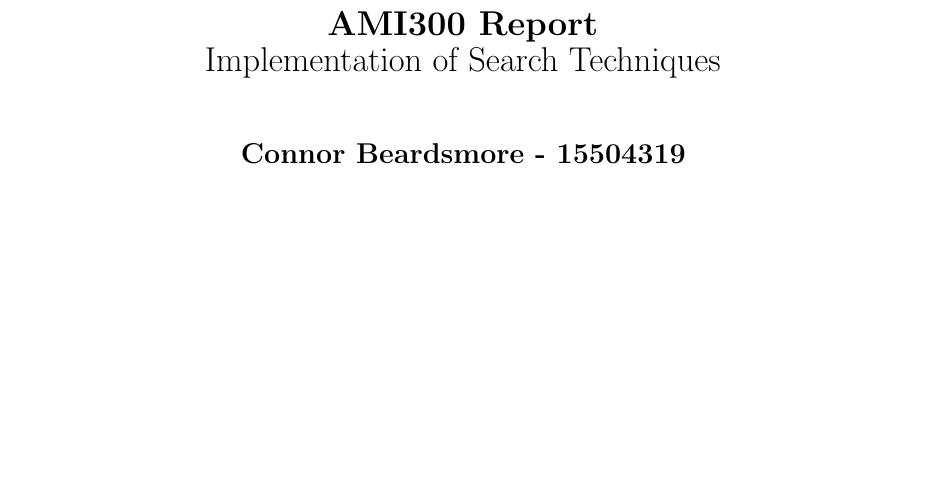
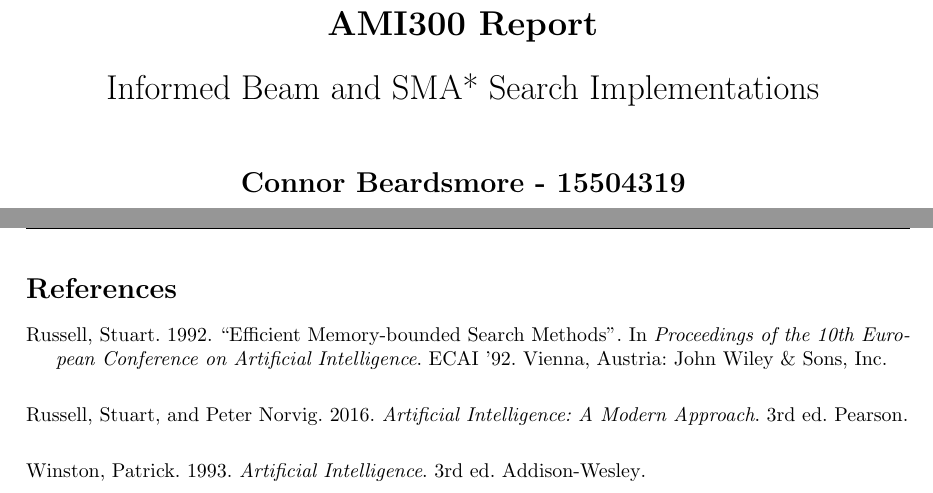
Before and after one commit to cbeardsmore/searchAndDestroy, a LaTeX document (documentation/report.tex, which reads documentation/bib/references.bib): part of page 2 of 4 before the commit and two parts of pages 2 and 5 of 5 after it, the two joined at a grey line, cut so that both start at the same text, the shorter picture padded with empty space. The pictures show the PDF file documentation/report.pdf that the author committed with the source.

Commit message:
add references to report

```diff
--- /dev/null
+++ b/documentation/bib/references.bib
@@ -0,0 +1,7 @@
+@book {norvig,
+	place={Boston},
+	title={Artificial Intelligence: A Modern Approach},
+	publisher={Pearson},
+	author={Russell, Stuart and Norvig, Peter},
+	year={2016},
+	edition={3}
@@ -0,0 +14 @@
+	author={Winston, Patrick},
@@ -0,0 +20,9 @@
+	author = {Russell, Stuart},
+	title = {Efficient Memory-bounded Search Methods},
+	booktitle = {Proceedings of the 10th European Conference on Artificial Intelligence},
+	series = {ECAI '92},
+	year = {1992},
+	location = {Vienna, Austria},
+	publisher = {John Wiley \& Sons, Inc.},
+	address = {New York, NY, USA},
+}
--- a/documentation/report.tex
+++ b/documentation/report.tex
@@ -38,9 +42,9 @@
 \begin{titlepage}
 	\begin{center}
 		\vspace*{1cm}
-		\LARGE\textbf{AMI300 Report}
+		\LARGE\textbf{AMI300 Report} \vspace{0.5cm}
 		\break
-		Implementation of Search Techniques
+	    Informed Beam and SMA* Search Implementations
 		\vspace{1cm}
 		\break
 		\Large\textbf{Connor Beardsmore - 15504319}
```
Also changed, not shown: documentation/report.pdf, documentation/bib/references.bib (11 more changed lines), documentation/report.tex (15 more changed lines), 1 other file.
